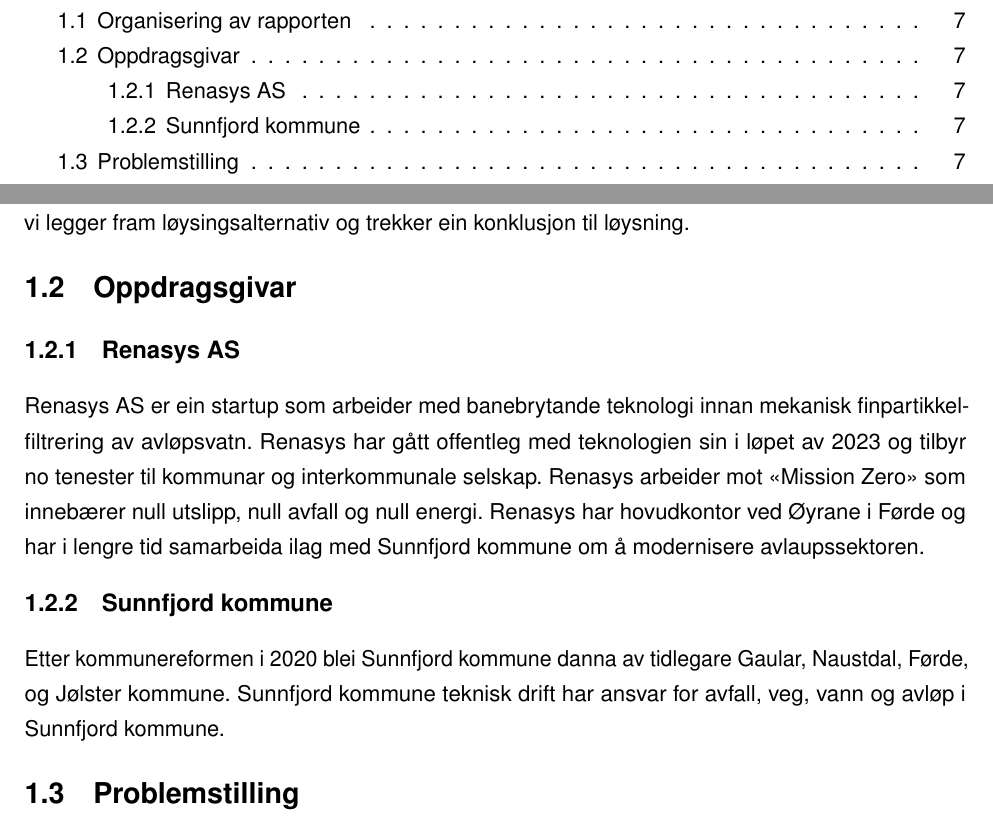
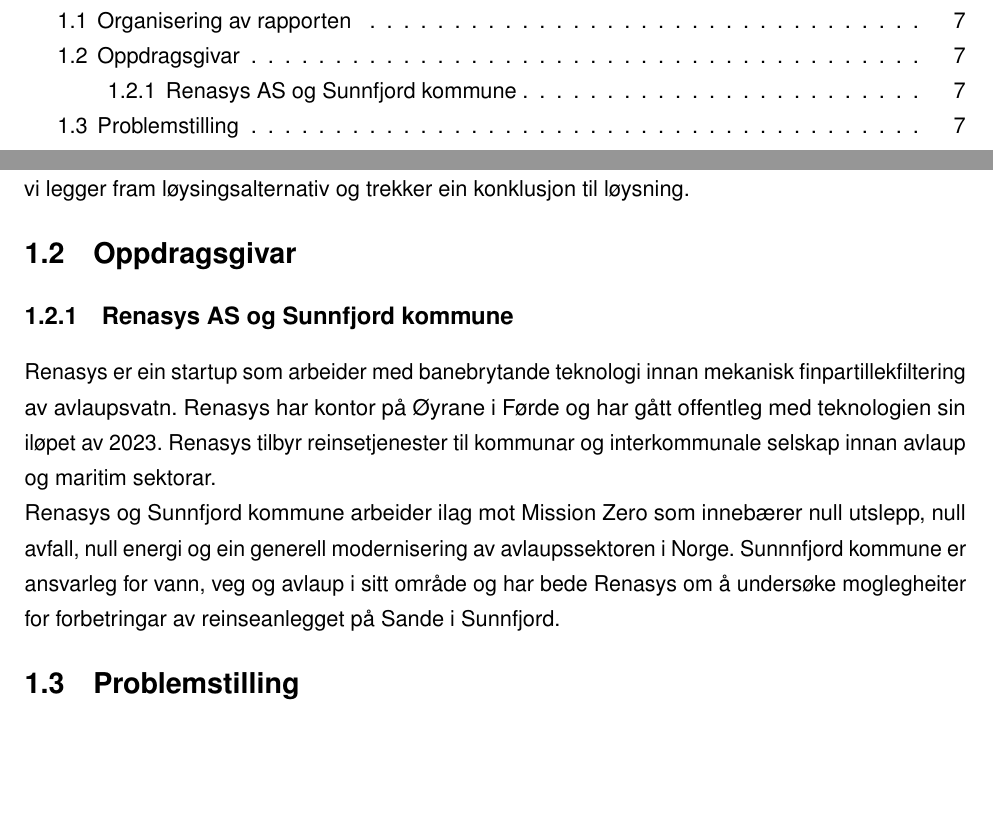
Before and after one commit to PeterSkaar/RA200-Bachelor, a LaTeX thesis (Latex1/bachelor_hvl.tex, which reads Latex1/Tekst/Kapittel1 - Innleiing/Innleiing.tex): two parts of pages 3 and 9 of 28, joined at a grey line, cut so that both start at the same text, the shorter picture padded with empty space. Compiled offline with pdfLaTeX; a missing font is replaced by an installed copy or a similar font.

Commit message:
Oppdaters Oppdragsgivar

```diff
--- a/Latex1/Tekst/Kapittel1 - Innleiing/Innleiing.tex
+++ b/Latex1/Tekst/Kapittel1 - Innleiing/Innleiing.tex
@@ -16,11 +16,9 @@
 
 \section{Oppdragsgivar}
 
-\subsection{Renasys AS}
-Renasys AS er ein startup som arbeider med banebrytande teknologi innan mekanisk finpartikkelfiltrering av avløpsvatn.
-Renasys har gått offentleg med teknologien sin i løpet av 2023 og tilbyr no tenester til kommunar og interkommunale selskap.
-Renasys arbeider mot «Mission Zero» som innebærer null utslipp, null avfall og null energi. Renasys har hovudkontor ved Øyrane i Førde
-og har i lengre tid samarbeida ilag med Sunnfjord kommune om å modernisere avlaupssektoren.
-
-\subsection{Sunnfjord kommune}
-Etter kommunereformen i 2020 blei Sunnfjord kommune danna av tidlegare Gaular, Naustdal, Førde, og Jølster kommune. Sunnfjord kommune teknisk drift har ansvar for avfall, veg, vann og avløp i Sunnfjord kommune.
+\subsection{Renasys AS og Sunnfjord kommune}
+Renasys er ein startup som arbeider med banebrytande teknologi innan mekanisk finpartillekfiltering av avlaupsvatn.
+Renasys har kontor på Øyrane i Førde og har gått offentleg med teknologien sin iløpet av 2023. Renasys tilbyr reinsetjenester til kommunar og interkommunale selskap innan avlaup og maritim sektorar.
+\newline
+Renasys og Sunnfjord kommune arbeider ilag mot Mission Zero som innebærer null utslepp, null avfall, null energi og ein generell modernisering av avlaupssektoren i Norge.
+Sunnnfjord kommune er ansvarleg for vann, veg og avlaup i sitt område og har bede Renasys om å undersøke moglegheiter for forbetringar av reinseanlegget på Sande i Sunnfjord.
```
